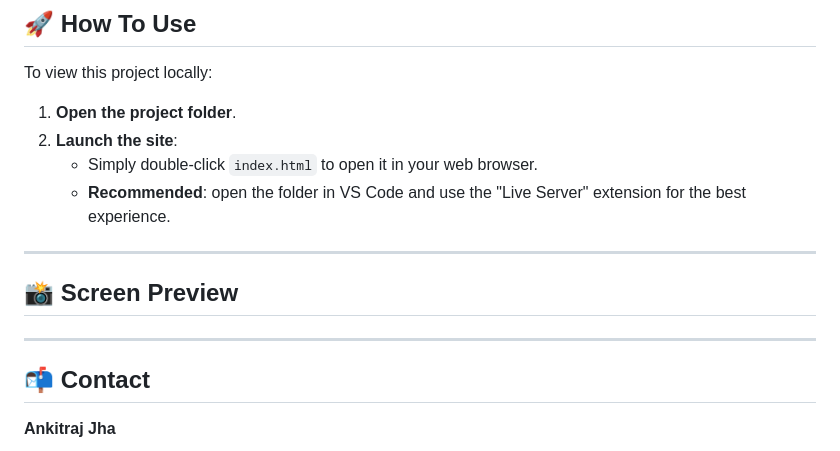
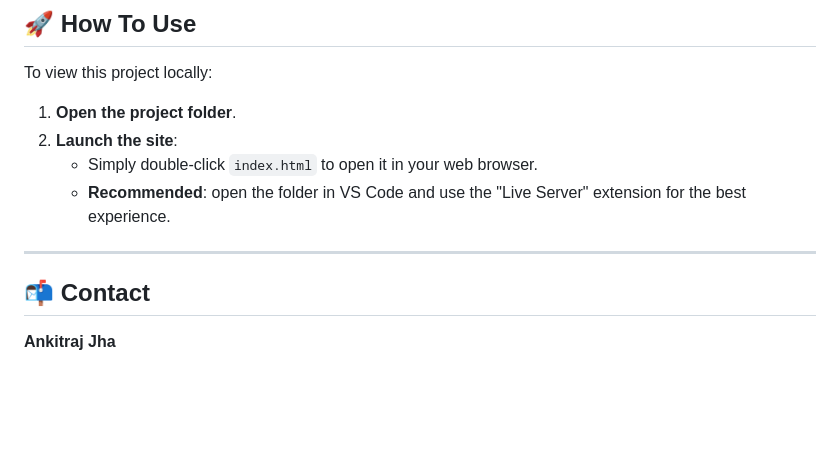
Before and after one commit to Ankitraj-17/Html-Css-Mini_Project, a Markdown page: README.md, the part around the change. Rendered like a GitHub page; blank space fills up the shorter version.

```diff
--- a/README.md
+++ b/README.md
@@ -122,11 +122,6 @@ To view this project locally:
 
 ---
 
-## 📸 Screen Preview
-
->
-
----
 
 ## 📬 Contact
 
```
